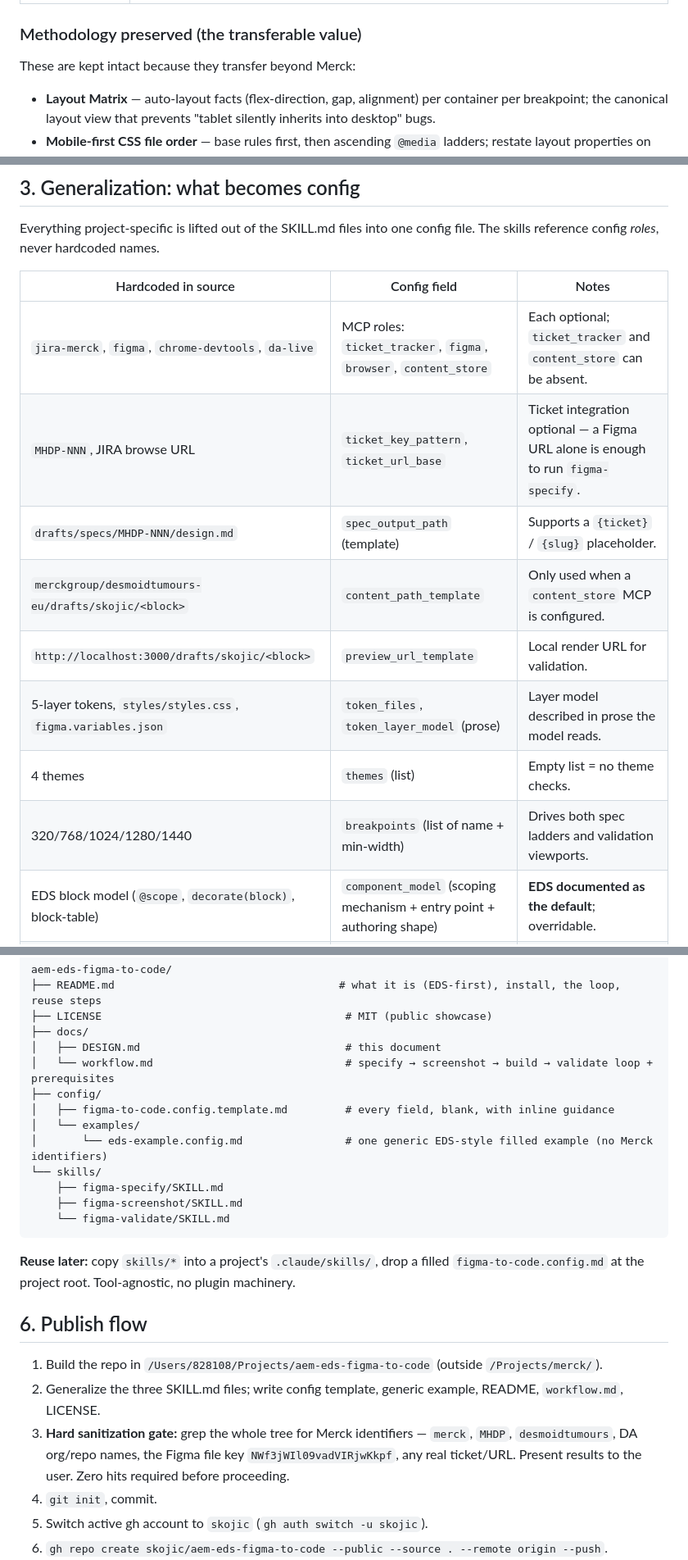
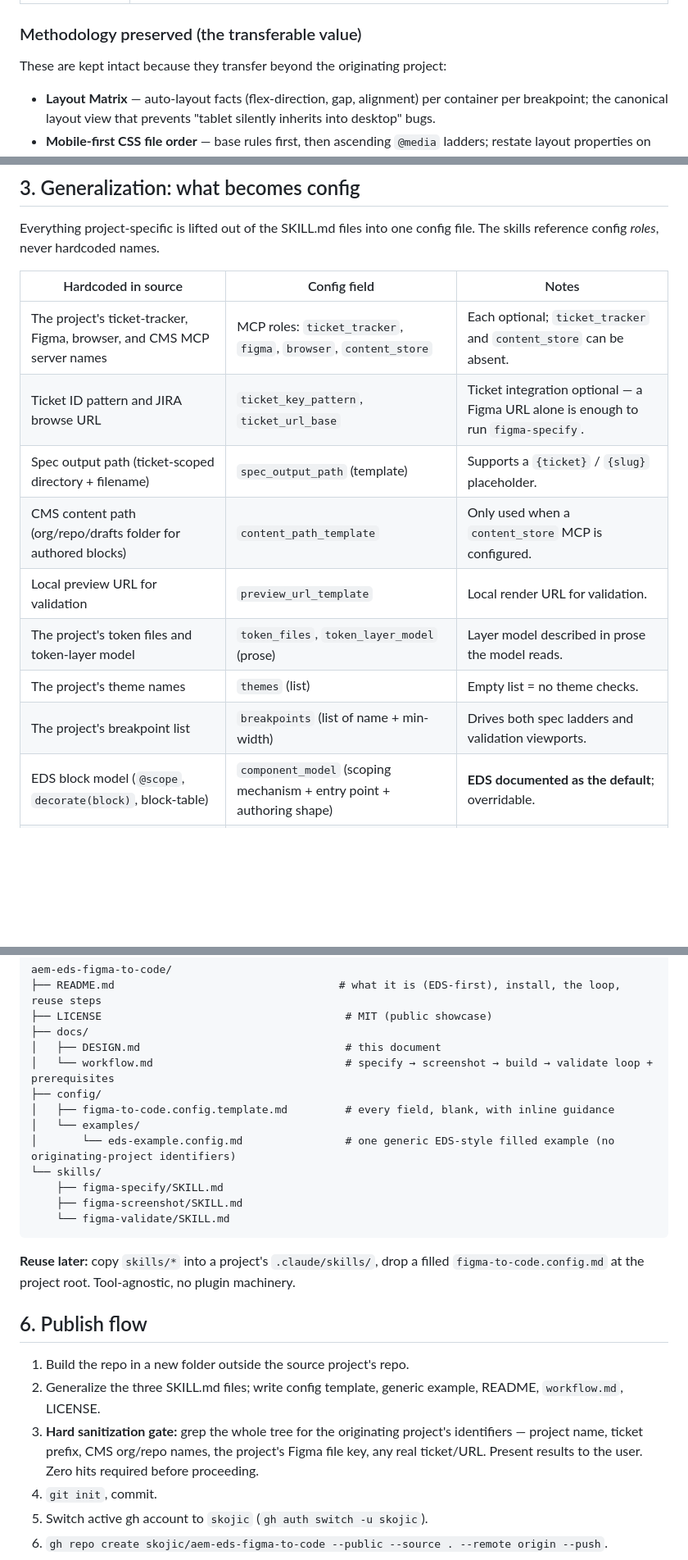
Before and after one commit to skojic/aem-eds-figma-to-code, a Markdown page: docs/DESIGN.md, 3 parts joined by grey strips. Shown at 82% size. Rendered like a GitHub page; blank space fills up the shorter version.

Commit message:
docs: sanitize DESIGN.md for public release (remove source-project identifiers)

```diff
--- a/docs/DESIGN.md
+++ b/docs/DESIGN.md
@@ -30,7 +30,7 @@ Three skills, generalized from the source project's `.claude/skills/`:
 
 ### Methodology preserved (the transferable value)
 
-These are kept intact because they transfer beyond Merck:
+These are kept intact because they transfer beyond the originating project:
 
 - **Layout Matrix** — auto-layout facts (flex-direction, gap, alignment) per container per breakpoint; the canonical layout view that prevents "tablet silently inherits into desktop" bugs.
 - **Mobile-first CSS file order** — base rules first, then ascending `@media` ladders; restate layout properties on desktop when they differ from tablet.
@@ -44,14 +44,14 @@ Everything project-specific is lifted out of the SKILL.md files into one config
 
 | Hardcoded in source | Config field | Notes |
 |---|---|---|
-| `jira-merck`, `figma`, `chrome-devtools`, `da-live` | MCP roles: `ticket_tracker`, `figma`, `browser`, `content_store` | Each optional; `ticket_tracker` and `content_store` can be absent. |
-| `MHDP-NNN`, JIRA browse URL | `ticket_key_pattern`, `ticket_url_base` | Ticket integration optional — a Figma URL alone is enough to run `figma-specify`. |
-| `drafts/specs/MHDP-NNN/design.md` | `spec_output_path` (template) | Supports a `{ticket}` / `{slug}` placeholder. |
-| `merckgroup/desmoidtumours-eu/drafts/skojic/<block>` | `content_path_template` | Only used when a `content_store` MCP is configured. |
-| `http://localhost:3000/drafts/skojic/<block>` | `preview_url_template` | Local render URL for validation. |
-| 5-layer tokens, `styles/styles.css`, `figma.variables.json` | `token_files`, `token_layer_model` (prose) | Layer model described in prose the model reads. |
-| 4 themes | `themes` (list) | Empty list = no theme checks. |
-| 320/768/1024/1280/1440 | `breakpoints` (list of name + min-width) | Drives both spec ladders and validation viewports. |
+| The project's ticket-tracker, Figma, browser, and CMS MCP server names | MCP roles: `ticket_tracker`, `figma`, `browser`, `content_store` | Each optional; `ticket_tracker` and `content_store` can be absent. |
+| Ticket ID pattern and JIRA browse URL | `ticket_key_pattern`, `ticket_url_base` | Ticket integration optional — a Figma URL alone is enough to run `figma-specify`. |
+| Spec output path (ticket-scoped directory + filename) | `spec_output_path` (template) | Supports a `{ticket}` / `{slug}` placeholder. |
+| CMS content path (org/repo/drafts folder for authored blocks) | `content_path_template` | Only used when a `content_store` MCP is configured. |
+| Local preview URL for validation | `preview_url_template` | Local render URL for validation. |
+| The project's token files and token-layer model | `token_files`, `token_layer_model` (prose) | Layer model described in prose the model reads. |
+| The project's theme names | `themes` (list) | Empty list = no theme checks. |
+| The project's breakpoint list | `breakpoints` (list of name + min-width) | Drives both spec ladders and validation viewports. |
 | EDS block model (`@scope`, `decorate(block)`, block-table) | `component_model` (scoping mechanism + entry point + authoring shape) | **EDS documented as the default**; overridable. |
 | `npm run lint` / `npm test` | `lint_cmd`, `test_cmd` | Empty = skip that gate. |
 
@@ -74,7 +74,7 @@ aem-eds-figma-to-code/
 ├── config/
 │   ├── figma-to-code.config.template.md         # every field, blank, with inline guidance
 │   └── examples/
-│       └── eds-example.config.md                # one generic EDS-style filled example (no Merck identifiers)
+│       └── eds-example.config.md                # one generic EDS-style filled example (no originating-project identifiers)
 └── skills/
     ├── figma-specify/SKILL.md
     ├── figma-screenshot/SKILL.md
@@ -85,9 +85,9 @@ aem-eds-figma-to-code/
 
 ## 6. Publish flow
 
-1. Build the repo in `/Users/828108/Projects/aem-eds-figma-to-code` (outside `/Projects/merck/`).
+1. Build the repo in a new folder outside the source project's repo.
 2. Generalize the three SKILL.md files; write config template, generic example, README, `workflow.md`, LICENSE.
-3. **Hard sanitization gate:** grep the whole tree for Merck identifiers — `merck`, `MHDP`, `desmoidtumours`, DA org/repo names, the Figma file key `NWf3jWIl09vadVIRjwKkpf`, any real ticket/URL. Present results to the user. Zero hits required before proceeding.
+3. **Hard sanitization gate:** grep the whole tree for the originating project's identifiers — project name, ticket prefix, CMS org/repo names, the project's Figma file key, any real ticket/URL. Present results to the user. Zero hits required before proceeding.
 4. `git init`, commit.
 5. Switch active gh account to `skojic` (`gh auth switch -u skojic`).
 6. `gh repo create skojic/aem-eds-figma-to-code --public --source . --remote origin --push`.
```
Also changed, not shown: other parts of docs/DESIGN.md (+3 -3 lines).
